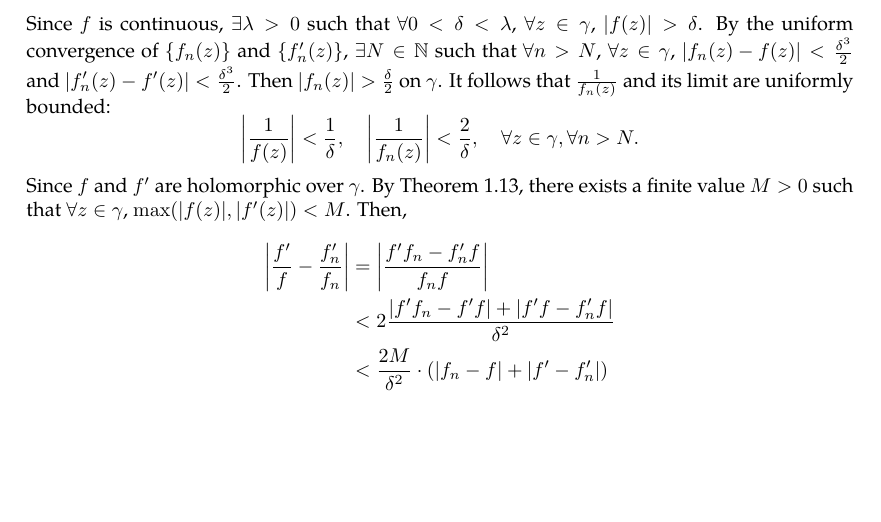
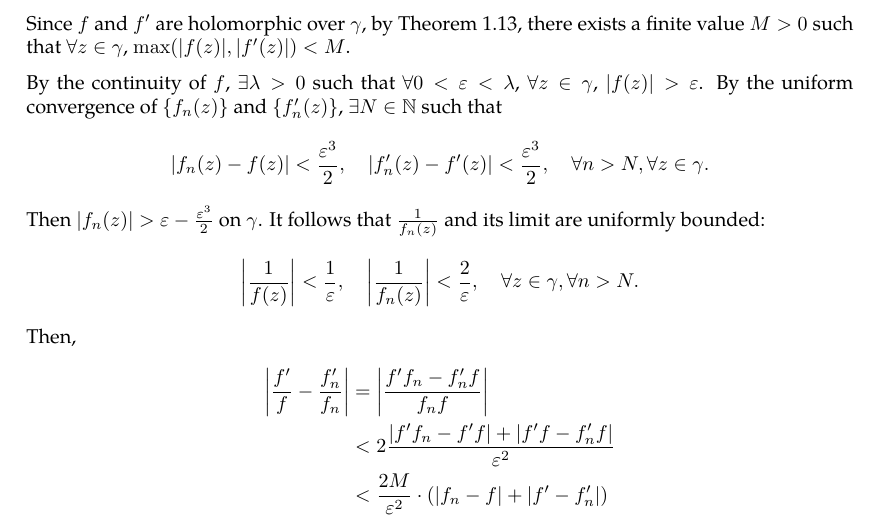
Before and after one commit to slipperking/complex-analysis-latex, a LaTeX document (main.tex): part of page 44 of 45, cut so that both start at the same text, the shorter picture padded with empty space. Compiled offline with pdfLaTeX.

Commit message:
overleaf_to_git (Fri Jun  6 15:09:43 2025 -0700): update main.tex from r8135 to r8161

```diff
--- a/main.tex
+++ b/main.tex
@@ -1123,13 +1123,17 @@ This profound result proves that the number of zeros of a holomorphic function e
     \begin{equation}
         \lim_{n\to\infty}\int_{\gamma}\frac{f_n'(z)}{f_n(z)}\ddz=0.\label{eq:hurwitzsimplecase_argumentprinciple}
     \end{equation}
-    Since \(f\) is continuous, \(\exists\lambda>0\) such that \(\forall0<\delta<\lambda\), \(\forall z\in\gamma\), \(\abs{f(z)}>\delta\). By the uniform convergence of \(\cbraces{f_n(z)}\) and \(\cbraces{f'_n(z)}\), \(\exists N\in\mathbb{N}\) such that \(\forall n>N\), \(\forall z\in\gamma\), \(\abs{f_n(z)-f(z)}<\frac{\delta^3}{2}\) and \(\abs{f'_n(z)-f'(z)}<\frac{\delta^3}{2}\). Then \(\abs{f_n(z)}>\frac{\delta}{2}\) on \(\gamma\). It follows that \(\frac{1}{f_n(z)}\) and its limit are uniformly bounded: \[\abs{\frac{1}{f(z)}}<\frac{1}{\delta},\quad\abs{\frac{1}{f_n(z)}}<\frac{2}{\delta},\quad\forall z\in\gamma,\forall n>N.\]
-    Since \(f\) and \(f'\) are holomorphic over \(\gamma\). By \autoref{thm:continuousfunctionboundedoncompact}, there exists a finite value \(M>0\) such that \(\forall z\in\gamma\), \(\max\paren{\abs{f(z)},\abs{f'(z)}}<M\). Then,
+    Since \(f\) and \(f'\) are holomorphic over \(\gamma\), by \autoref{thm:continuousfunctionboundedoncompact}, there exists a finite value \(M>0\) such that \(\forall z\in\gamma\), \(\max\paren{\abs{f(z)},\abs{f'(z)}}<M\).
+
+    By the continuity of \(f\), \(\exists\lambda>0\) such that \(\forall0<\varepsilon<\lambda\), \(\forall z\in\gamma\), \(\abs{f(z)}>\varepsilon\). By the uniform convergence of \(\cbraces{f_n(z)}\) and \(\cbraces{f'_n(z)}\), \(\exists N\in\mathbb{N}\) such that
+    \[\abs{f_n(z)-f(z)}<\frac{\varepsilon^3}{2},\quad\abs{f'_n(z)-f'(z)}<\frac{\varepsilon^3}{2},\quad\forall n>N,\forall z\in\gamma.\]
+    Then \(\abs{f_n(z)}>\varepsilon-\frac{\varepsilon^3}{2}\) on \(\gamma\). It follows that \(\frac{1}{f_n(z)}\) and its limit are uniformly bounded: \[\abs{\frac{1}{f(z)}}<\frac{1}{\varepsilon},\quad\abs{\frac{1}{f_n(z)}}<\frac{2}{\varepsilon},\quad\forall z\in\gamma,\forall n>N.\]
+    Then,
     \begin{align*}
         \abs{\frac{f'}{f}-\frac{f'_n}{f_n}}&=\abs{\frac{f'f_n-f'_nf}{f_nf}}\\
-        &<2\frac{\abs{f'f_n-f'f}+\abs{f'f-f'_nf}}{\delta^2}\\
-        &<\frac{2M}{\delta^2}\cdot\paren{\abs{f_n-f}+\abs{f'-f'_n}}\\
-        &<2M\delta.
+        &<2\frac{\abs{f'f_n-f'f}+\abs{f'f-f'_nf}}{\varepsilon^2}\\
+        &<\frac{2M}{\varepsilon^2}\cdot\paren{\abs{f_n-f}+\abs{f'-f'_n}}\\
+        &<2M\varepsilon.
     \end{align*}
     Therefore, \(\frac{f'(z)}{f(z)}\) is uniformly convergent on \(\gamma\). Then we can pass the limit through the integral in equation \eqref{eq:hurwitzsimplecase_argumentprinciple}. Then,
     \[\lim_{n\to\infty}\int_\gamma \frac{f'_n(z)}{f_n(z)}\ddz=\int_\gamma \frac{f'(z)}{f(z)}\ddz=0.\] By the Argument Principle, (\autoref{thm:argumentprincipleholomorphic}), \(f(z)\) has no roots in the interior of \(\gamma\). Since \(\gamma\) was arbitrarily chosen, either \(f(z)\equiv 0\) on \(U\) or has no zeros in \(U\).
```
